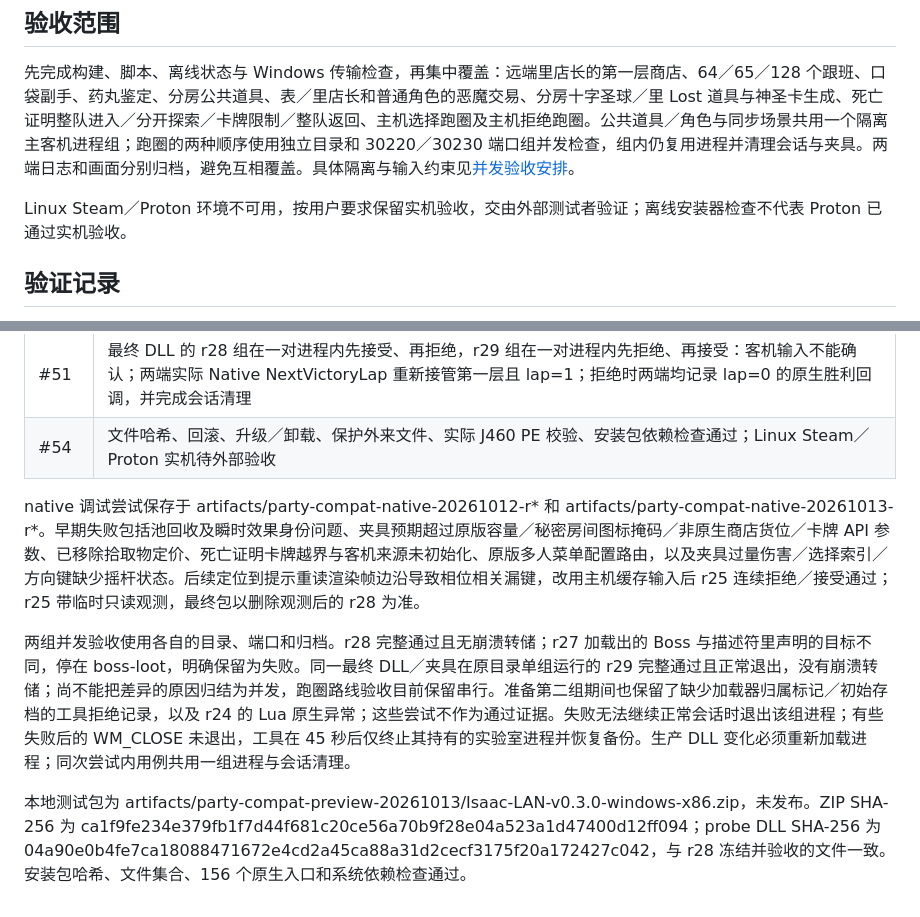
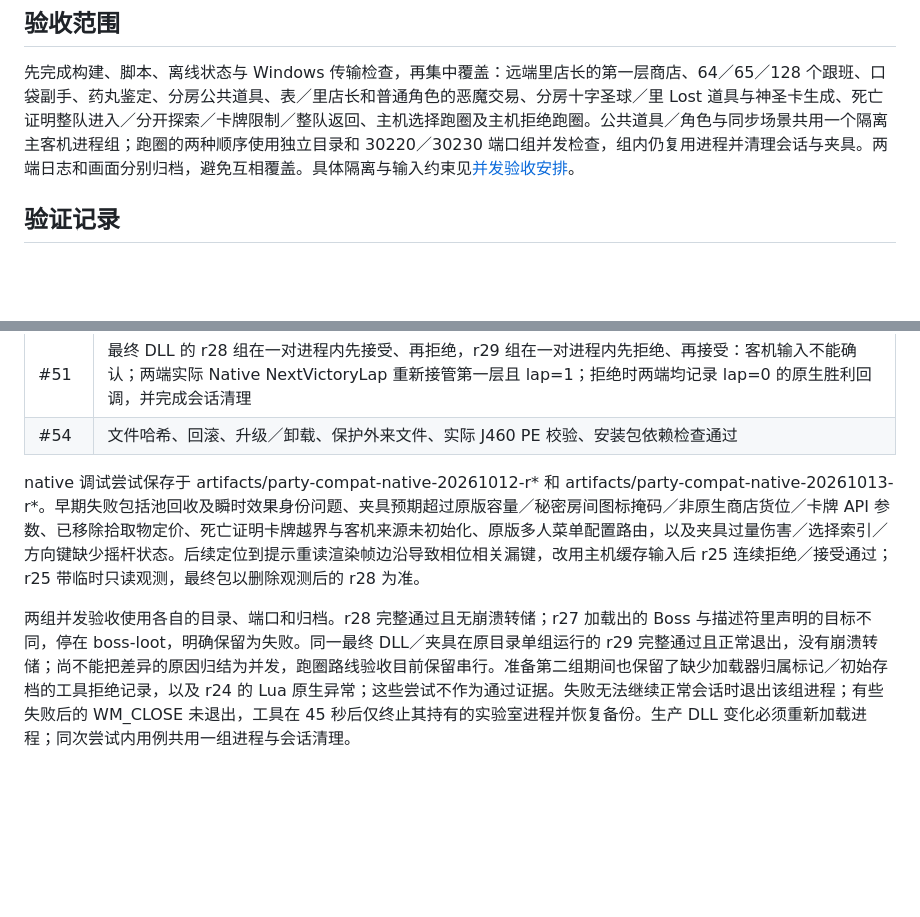
Before and after one commit to BMingSY/isaac-lan, a Markdown page: docs/party-compatibility.md, 2 parts joined by grey strips. Rendered like a GitHub page; blank space fills up the shorter version.

```diff
--- a/docs/party-compatibility.md
+++ b/docs/party-compatibility.md
@@ -50,8 +50,6 @@ Linux 安装器只依赖 Python 3 标准库，复用 Windows 安装记录与归
 
 先完成构建、脚本、离线状态与 Windows 传输检查，再集中覆盖：远端里店长的第一层商店、64／65／128 个跟班、口袋副手、药丸鉴定、分房公共道具、表／里店长和普通角色的恶魔交易、分房十字圣球／里 Lost 道具与神圣卡生成、死亡证明整队进入／分开探索／卡牌限制／整队返回、主机选择跑圈及主机拒绝跑圈。公共道具／角色与同步场景共用一个隔离主客机进程组；跑圈的两种顺序使用独立目录和 30220／30230 端口组并发检查，组内仍复用进程并清理会话与夹具。两端日志和画面分别归档，避免互相覆盖。具体隔离与输入约束见[并发验收安排](development-and-testing.md#最终实机验收一次启动里的连续回归)。
 
-Linux Steam／Proton 环境不可用，按用户要求保留实机验收，交由外部测试者验证；离线安装器检查不代表 Proton 已通过实机验收。
-
 ## 验证记录
 
 离线完整回归：66 个 CTest 全部通过；Python 128 个用例及 19 个子用例通过，另一个 LANBOT 随机过门用例失败。该失败已从未修改的 bd5eb43 提交导出代码复现：左门、速度 160、半径 15、偏移 3、距离 92，在 360 帧后停滞。寻路不在用户指定批次内，因此保留为已有问题，证据在 test-runs/party-compat-offline-global-20261012/baseline-doorway.json。后续工具／安装器定向复验 42 个用例及 19 个子用例通过。
@@ -69,10 +67,8 @@ Windows 26 个网络用例通过，包括域名连接／重连／取消、两类
 | #48 | 整队进入维度 2、过门后分房、愚者卡回到该维度入口、重新探索取得道具后整队返回原房间；客机返回上下文和会话退出通过 |
 | #49 | 网络域名用例及上述 native 夹具的 localhost 加入通过 |
 | #51 | 最终 DLL 的 r28 组在一对进程内先接受、再拒绝，r29 组在一对进程内先拒绝、再接受：客机输入不能确认；两端实际 Native NextVictoryLap 重新接管第一层且 lap=1；拒绝时两端均记录 lap=0 的原生胜利回调，并完成会话清理 |
-| #54 | 文件哈希、回滚、升级／卸载、保护外来文件、实际 J460 PE 校验、安装包依赖检查通过；Linux Steam／Proton 实机待外部验收 |
+| #54 | 文件哈希、回滚、升级／卸载、保护外来文件、实际 J460 PE 校验、安装包依赖检查通过 |
 
 native 调试尝试保存于 artifacts/party-compat-native-20261012-r* 和 artifacts/party-compat-native-20261013-r*。早期失败包括池回收及瞬时效果身份问题、夹具预期超过原版容量／秘密房间图标掩码／非原生商店货位／卡牌 API 参数、已移除拾取物定价、死亡证明卡牌越界与客机来源未初始化、原版多人菜单配置路由，以及夹具过量伤害／选择索引／方向键缺少摇杆状态。后续定位到提示重读渲染帧边沿导致相位相关漏键，改用主机缓存输入后 r25 连续拒绝／接受通过；r25 带临时只读观测，最终包以删除观测后的 r28 为准。
 
 两组并发验收使用各自的目录、端口和归档。r28 完整通过且无崩溃转储；r27 加载出的 Boss 与描述符里声明的目标不同，停在 boss-loot，明确保留为失败。同一最终 DLL／夹具在原目录单组运行的 r29 完整通过且正常退出，没有崩溃转储；尚不能把差异的原因归结为并发，跑圈路线验收目前保留串行。准备第二组期间也保留了缺少加载器归属标记／初始存档的工具拒绝记录，以及 r24 的 Lua 原生异常；这些尝试不作为通过证据。失败无法继续正常会话时退出该组进程；有些失败后的 WM_CLOSE 未退出，工具在 45 秒后仅终止其持有的实验室进程并恢复备份。生产 DLL 变化必须重新加载进程；同次尝试内用例共用一组进程与会话清理。
-
-本地测试包为 artifacts/party-compat-preview-20261013/Isaac-LAN-v0.3.0-windows-x86.zip，未发布。ZIP SHA-256 为 ca1f9fe234e379fb1f7d44f681c20ce56a70b9f28e04a523a1d47400d12ff094；probe DLL SHA-256 为 04a90e0b4fe7ca18088471672e4cd2a45ca88a31d2cecf3175f20a172427c042，与 r28 冻结并验收的文件一致。安装包哈希、文件集合、156 个原生入口和系统依赖检查通过。
```
Also changed, not shown: README.md (+1 -1 lines).
